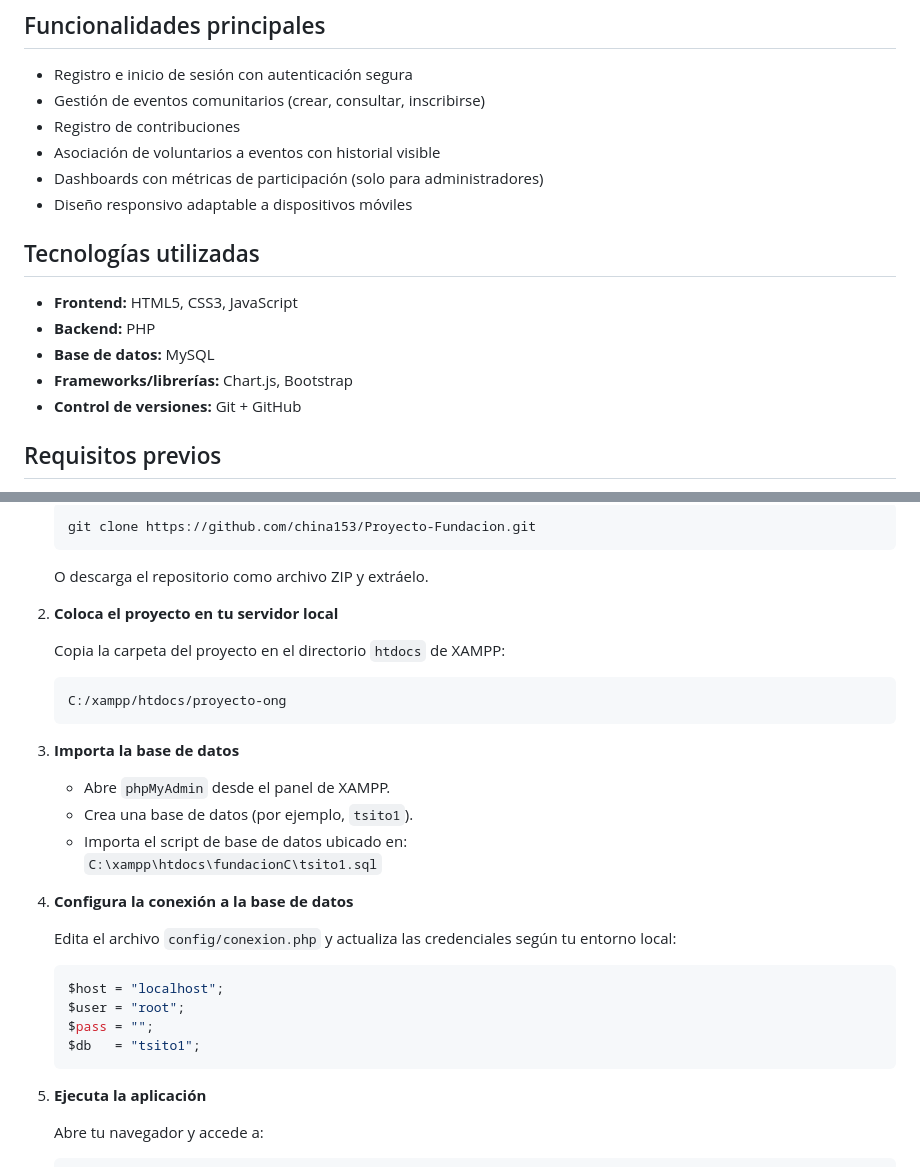
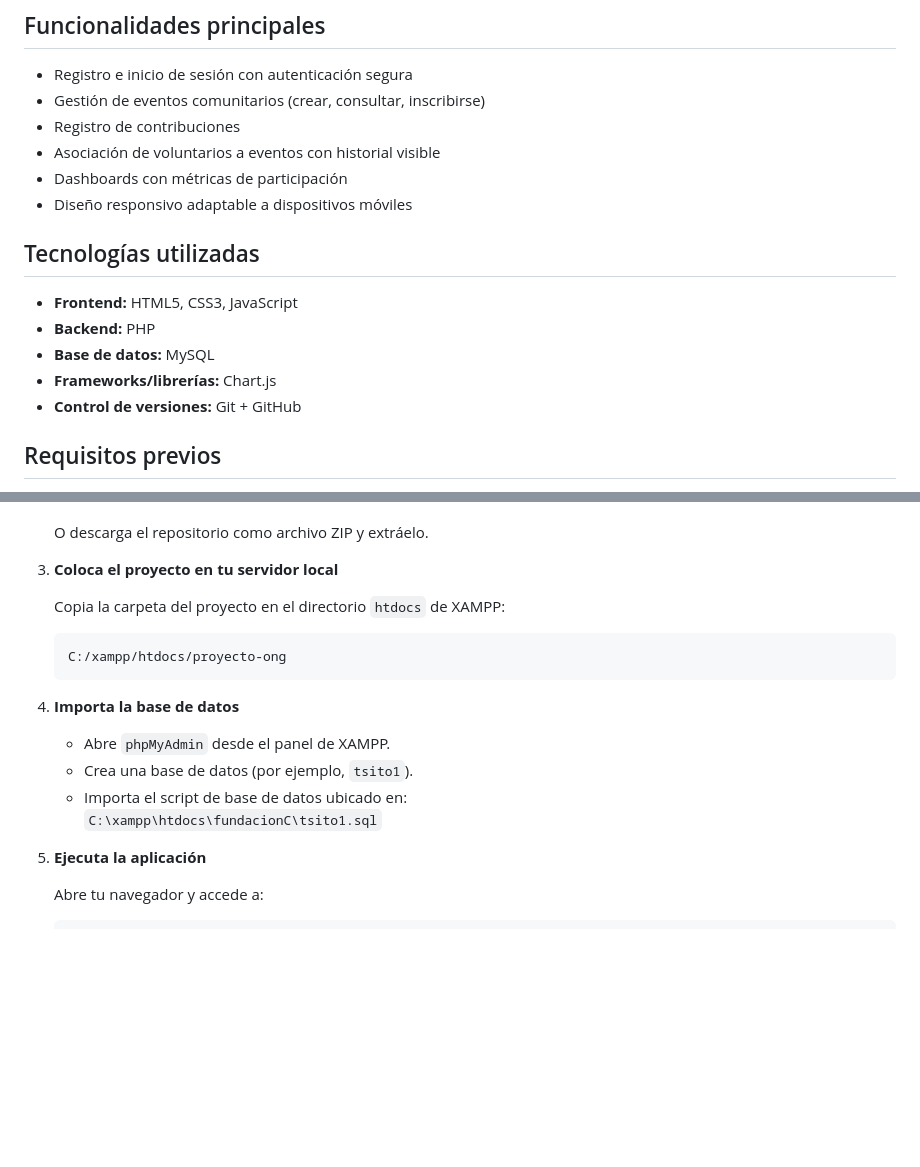
Before and after one commit to china153/Proyecto-Fundacion, a Markdown page: README.md, 2 parts joined by grey strips. Drawn GitHub-style; blank space fills up the shorter version.

````diff
--- a/README.md
+++ b/README.md
@@ -12,7 +12,7 @@ Esta aplicación permite a las fundaciones organizar eventos, registrar voluntar
 - Gestión de eventos comunitarios (crear, consultar, inscribirse)
 - Registro de contribuciones
 - Asociación de voluntarios a eventos con historial visible
-- Dashboards con métricas de participación (solo para administradores)
+- Dashboards con métricas de participación
 - Diseño responsivo adaptable a dispositivos móviles
 
 ## Tecnologías utilizadas
@@ -20,7 +20,7 @@ Esta aplicación permite a las fundaciones organizar eventos, registrar voluntar
 - **Frontend:** HTML5, CSS3, JavaScript
 - **Backend:** PHP
 - **Base de datos:** MySQL
-- **Frameworks/librerías:** Chart.js, Bootstrap
+- **Frameworks/librerías:** Chart.js
 - **Control de versiones:** Git + GitHub
 
 ##  Requisitos previos
@@ -36,11 +37,8 @@ Antes de comenzar, asegúrate de tener instalado:
 
-   ```bash
-   git clone https://github.com/china153/Proyecto-Fundacion.git
-   ```
 
    O descarga el repositorio como archivo ZIP y extráelo.
 
-2. **Coloca el proyecto en tu servidor local**
+3. **Coloca el proyecto en tu servidor local**
 
    Copia la carpeta del proyecto en el directorio `htdocs` de XAMPP:
 
@@ -48,23 +46,13 @@ Antes de comenzar, asegúrate de tener instalado:
    C:/xampp/htdocs/proyecto-ong
    ```
 
-3. **Importa la base de datos**
+4. **Importa la base de datos**
 
    - Abre `phpMyAdmin` desde el panel de XAMPP.
    - Crea una base de datos (por ejemplo, `tsito1`).
    - Importa el script de base de datos ubicado en:
      `C:\xampp\htdocs\fundacionC\tsito1.sql`
 
-4. **Configura la conexión a la base de datos**
-
-   Edita el archivo `config/conexion.php` y actualiza las credenciales según tu entorno local:
-
-   ```php
-   $host = "localhost";
-   $user = "root";
-   $pass = "";
-   $db   = "tsito1";
-   ```
 
 5. **Ejecuta la aplicación**
 
````
Also changed, not shown: other parts of README.md (+1 -0 lines).
